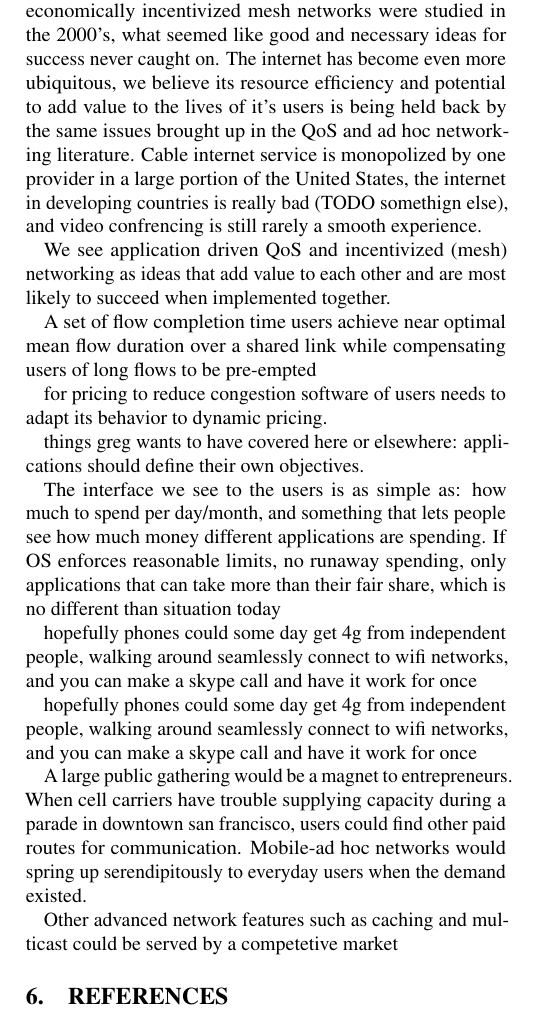
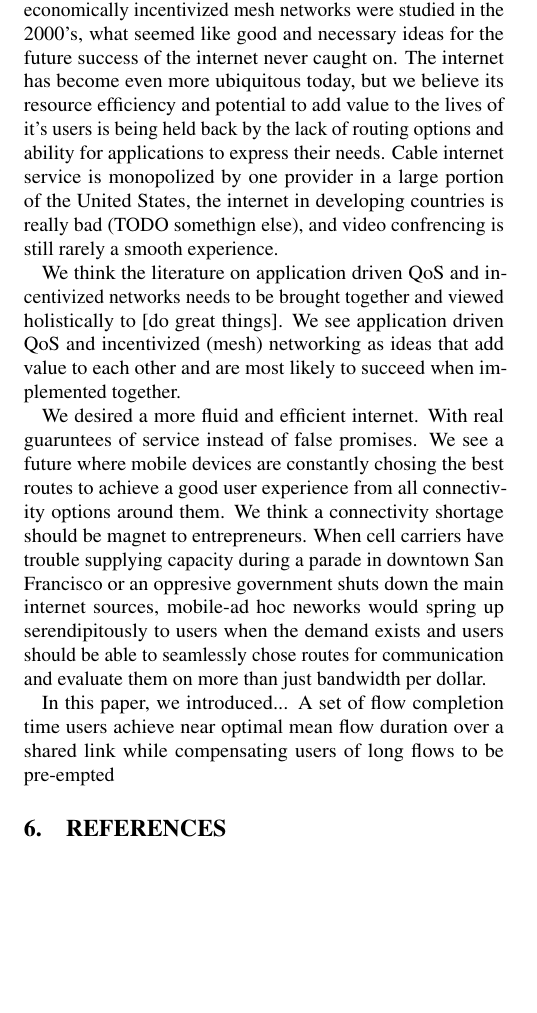
Before and after one commit to keithw/sin-hotnets15, a LaTeX document (sin.tex, which reads conclusion.tex): part of one column of page 6 of 7, cut so that both start at the same text, the shorter picture padded with empty space. Compiled offline with pdfLaTeX.

Commit message:
conclusion pass

```diff
--- a/conclusion.tex
+++ b/conclusion.tex
@@ -1,22 +1,23 @@
 \section{Conclusions}
-While the 90's saw a large body of work on paid QoS and economically incentivized mesh networks were studied in the 2000's, what seemed like good and necessary ideas for success never caught on. The internet has become even more ubiquitous, we believe its resource efficiency and potential to add value to the lives of it's users is being held back by the same issues brought up in the QoS and ad hoc networking literature. Cable internet service is monopolized by one provider in a large portion of the United States, the internet in developing countries is really bad (TODO somethign else), and video confrencing is still rarely a smooth experience.
+While the 90's saw a large body of work on paid QoS and economically incentivized mesh networks were studied in the 2000's, what seemed like good and necessary ideas for the future success of the internet never caught on.
+The internet has become even more ubiquitous today, but we believe its resource efficiency and potential to add value to the lives of it's users is being held back by the lack of routing options and ability for applications to express their needs.
+%the same issues brought up in the QoS and ad hoc networking literature.
+Cable internet service is monopolized by one provider in a large portion of the United States, the internet in developing countries is really bad (TODO somethign else), and video confrencing is still rarely a smooth experience.
 
-We see application driven QoS and incentivized (mesh) networking as ideas that add value to each other and are most likely to succeed when implemented together.
+We think the literature on application driven QoS and incentivized networks needs to be brought together and viewed holistically to [do great things]. We see application driven QoS and incentivized (mesh) networking as ideas that add value to each other and are most likely to succeed when implemented together.
 
+We desired a more fluid and efficient internet. With real guaruntees of service instead of false promises. We see a future where mobile devices are constantly chosing the best routes to achieve a good user experience from all connectivity options around them.
+We think a connectivity shortage should be magnet to entrepreneurs. When cell carriers have trouble supplying capacity during a parade in downtown San Francisco or an oppresive government shuts down the main internet sources, mobile-ad hoc neworks would spring up serendipitously to users when the demand exists and users should be able to seamlessly chose routes for communication and evaluate them on more than just bandwidth per dollar.
+
+In this paper, we introduced...
 A set of flow completion time users achieve near optimal mean flow duration over a shared link while compensating users of long flows to be pre-empted
 
-for pricing to reduce congestion software of users needs to adapt its behavior to dynamic pricing.
+%for pricing to reduce congestion software of users needs to adapt its behavior to dynamic pricing.
 
-things greg wants to have covered here or elsewhere:
-applications should define their own objectives.
+%things greg wants to have covered here or elsewhere:
+%applications should define their own objectives.
 
-The interface we see to the users is as simple as: how much to spend per day/month, and something that lets people see how much money different applications are spending. If OS enforces reasonable limits, no runaway spending, only applications that can take more than their fair share, which is no different than situation today
+%The interface we see to the users is as simple as: how much to spend per day/month, and something that lets people see how much money different applications are spending. If OS enforces reasonable limits, no runaway spending, only applications that can take more than their fair share, which is no different than situation today
 
-hopefully phones could some day get 4g from independent people, walking around seamlessly connect to wifi networks, and you can make a skype call and have it work for once
-
-hopefully phones could some day get 4g from independent people, walking around seamlessly connect to wifi networks, and you can make a skype call and have it work for once
-
-A large public gathering would be a magnet to entrepreneurs. When cell carriers have trouble supplying capacity during a parade in downtown san francisco, users could find other paid routes for communication. Mobile-ad hoc networks would spring up serendipitously to everyday users when the demand existed.
-
-Other advanced network features such as caching and multicast could be served by a competetive market
+%Other advanced network features such as caching and multicast could be served by a competetive market
 \label{sec:conc}
```
